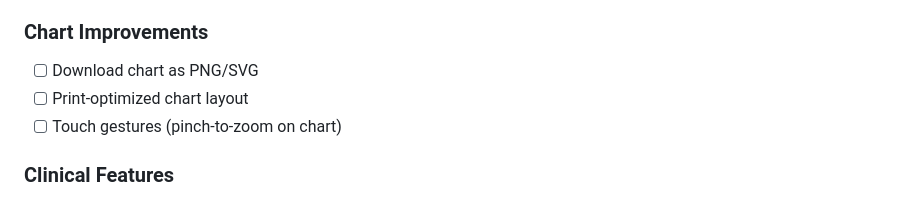
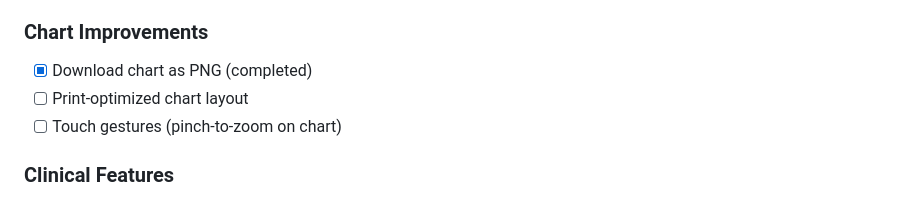
Before and after one commit to gm5dna/growth-parameters-calculator, a Markdown page: TODO.md, the part around the change. GitHub-like rendering.

Commit message:
Mark download chart as PNG feature as completed in TODO

```diff
--- a/TODO.md
+++ b/TODO.md
@@ -56,7 +56,7 @@ See `documentation/feature-plans/FEATURES_BACKLOG.md` for comprehensive list.
 - [ ] Offline calculation caching
 
 ### Chart Improvements
-- [ ] Download chart as PNG/SVG
+- [x] Download chart as PNG (completed)
 - [ ] Print-optimized chart layout
 - [ ] Touch gestures (pinch-to-zoom on chart)
 
```
